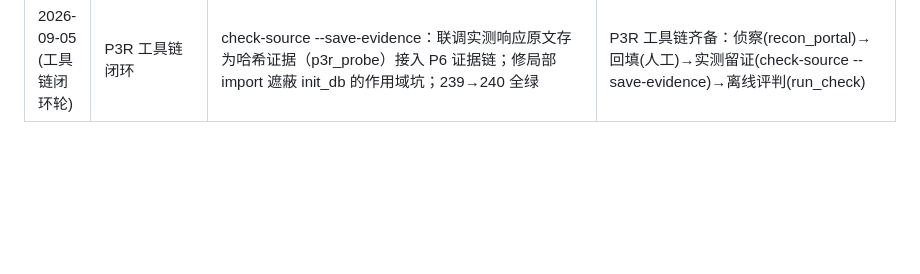
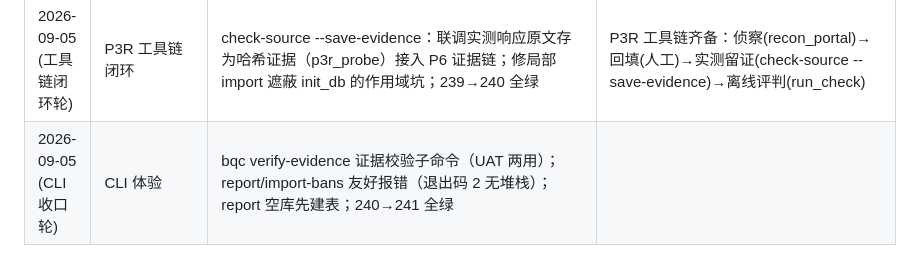
Before and after one commit to fahaxiki67/bidder-qualification-checker, a Markdown page: docs/PROGRESS.md, the part around the change. GitHub-like rendering; blank space fills up the shorter version.

Commit message:
docs: UAT C5 (verify-evidence) + PROGRESS P3R toolchain round entry

```diff
--- a/docs/PROGRESS.md
+++ b/docs/PROGRESS.md
@@ -23,3 +23,4 @@
 | 2026-09-05 (文档一致性轮) | README 版本漂移修复 | README 状态行停 v0.12.0（实际 0.14.0），即 P0 §六点名的漂移类；修正+新增 test_readme_version_not_stale 锁死；238→239 全绿 |
 | 2026-09-05 (侦察工具轮) | P3R 工具 | scripts/recon_portal.py 门户侦察（自动导航+截图+接口候选捕获）；本机假门户离线验证（成功捕获 /api/search?q= 候选+2 截图）；CHECKLIST 增快捷方式；开发依赖不进打包产物 | 用户白天对真实门户运行（一条命令），看图确认 URL 回填 |
 | 2026-09-05 (工具链闭环轮) | P3R 工具链闭环 | check-source --save-evidence：联调实测响应原文存为哈希证据（p3r_probe）接入 P6 证据链；修局部 import 遮蔽 init_db 的作用域坑；239→240 全绿 | P3R 工具链齐备：侦察(recon_portal)→回填(人工)→实测留证(check-source --save-evidence)→离线评判(run_check) |
+| 2026-09-05 (CLI 收口轮) | CLI 体验 | bqc verify-evidence 证据校验子命令（UAT 两用）；report/import-bans 友好报错（退出码 2 无堆栈）；report 空库先建表；240→241 全绿 |
```
Also changed, not shown: docs/UAT.md (+1 -0 lines).
